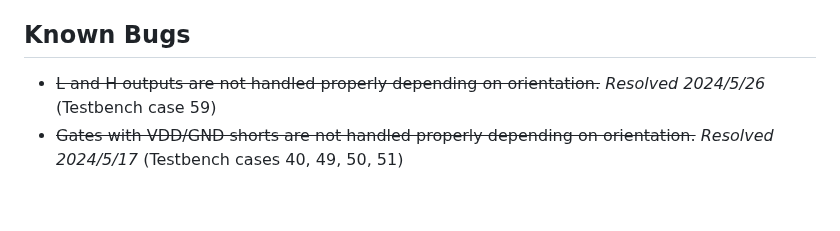
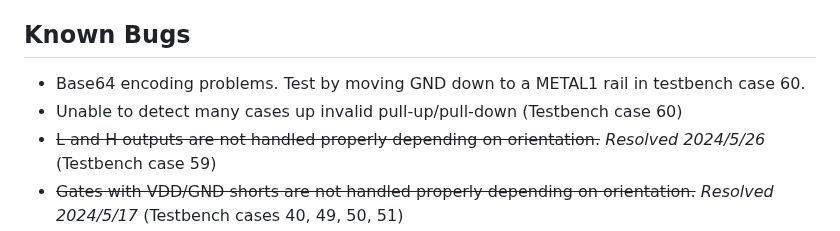
Before and after one commit to NickOveracker/StickDiagrammer, a Markdown page: README.md, the part around the change. Drawn GitHub-style; blank space fills up the shorter version.

Commit message:
Add new known bugs to README

```diff
--- a/README.md
+++ b/README.md
@@ -57,6 +57,8 @@
 * ~~Knowing that I spelled "accolades" correctly (I don't feel like Googling it)~~ *Resolved 2021/11/20*
 
 ## Known Bugs
+* Base64 encoding problems. Test by moving GND down to a METAL1 rail in testbench case 60.
+* Unable to detect many cases up invalid pull-up/pull-down (Testbench case 60)
 * ~~L and H outputs are not handled properly depending on orientation.~~ *Resolved 2024/5/26* (Testbench case 59)
 * ~~Gates with VDD/GND shorts are not handled properly depending on orientation.~~ *Resolved 2024/5/17* (Testbench cases 40, 49, 50, 51)
 * ~~Some transistors with floating gates are still not handled properly.~~ *Resolved 2024/3/23* (Testbench case 56-58)
```
